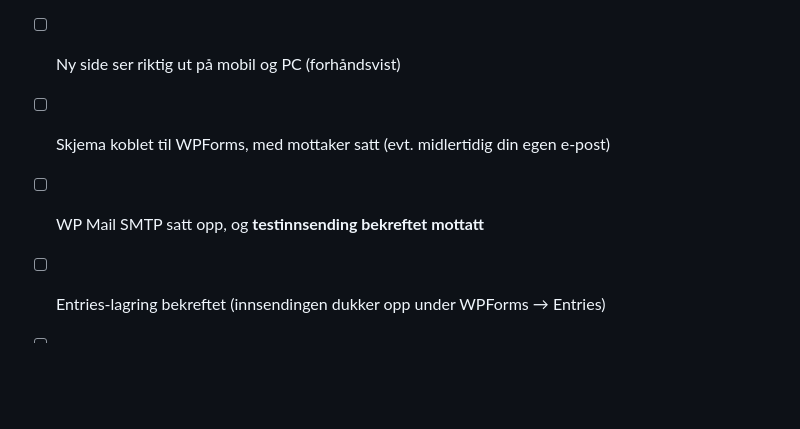
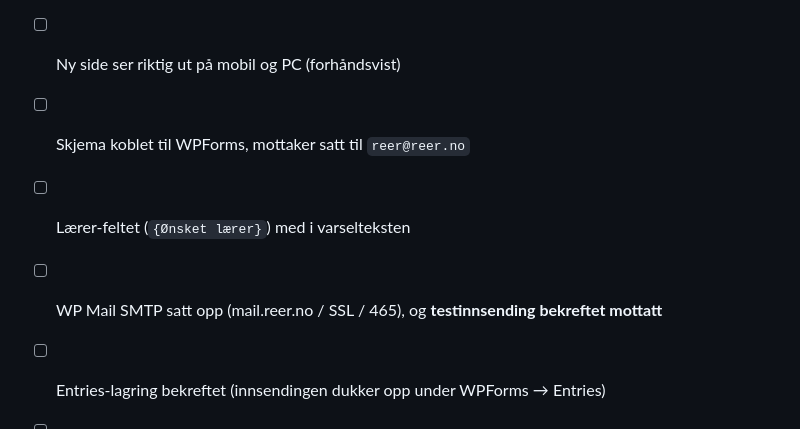
Before and after one commit to marhip97/Reer, a Markdown page: PUBLISERING.md, the part around one of its changes. Rendered like a GitHub page; blank space fills up the shorter version.

```diff
--- a/PUBLISERING.md
+++ b/PUBLISERING.md
@@ -111,8 +135,9 @@ raskeste og tryggeste** – det er det eneste alternativet du kan sette *helt* o
 
 - [ ] Full backup tatt
 - [ ] Ny side ser riktig ut på mobil og PC (forhåndsvist)
-- [ ] Skjema koblet til WPForms, med mottaker satt (evt. midlertidig din egen e-post)
-- [ ] WP Mail SMTP satt opp, og **testinnsending bekreftet mottatt**
+- [ ] Skjema koblet til WPForms, mottaker satt til `reer@reer.no`
+- [ ] Lærer-feltet (`{Ønsket lærer}`) med i varselteksten
+- [ ] WP Mail SMTP satt opp (mail.reer.no / SSL / 465), og **testinnsending bekreftet mottatt**
 - [ ] Entries-lagring bekreftet (innsendingen dukker opp under WPForms → Entries)
 - [ ] Cache tømt etter forside-bytte
 - [ ] Rollback-plan klar: Innstillinger → Lesing → velg gammel forside
```
Also changed, not shown: other parts of PUBLISERING.md (+35 -11 lines).
